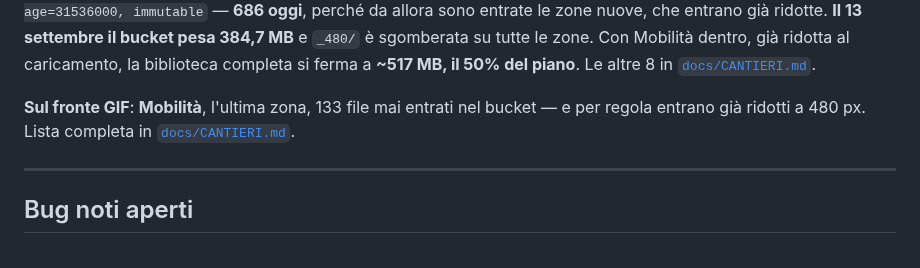
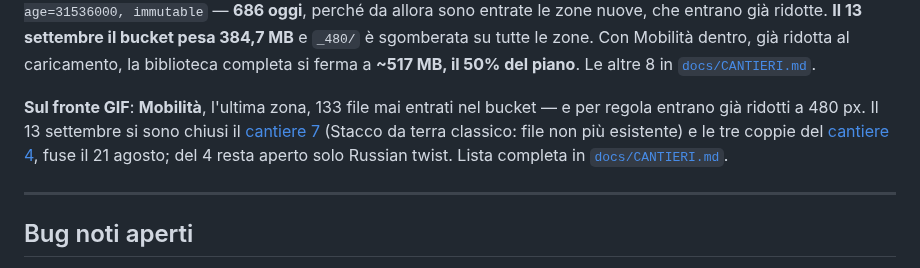
Before and after one commit to IgnazioF321621/benessere-forma, a Markdown page: CLAUDE.md, the part around one of its changes. Rendered like a GitHub page.

```diff
--- a/CLAUDE.md
+++ b/CLAUDE.md
@@ -84,7 +84,7 @@ Worker: account `ignazio-f` (account_id `2186a57344e459853657cea6213a2c74`). Sec
 
 **Ricompressione a 480px + `cache-control`** — cantieri 21 e 22, ✅ **chiusi il 16 agosto**. Il ciclo egress si è azzerato il 15; il vincolo che stringe non era il traffico ma **lo spazio**: al 15 agosto 639 MB su 1024 del piano Free (62%), e Pettorali + Mobilità ne avrebbero aggiunti 514 a piena risoluzione, sfondando il limite. La regola permanente è in [Ogni GIF entra nel bucket ridotta e con la cache](docs/MEDIA.md#ogni-gif-entra-nel-bucket-ridotta-e-con-la-cache--regola-permanente). **Tutte e 8 le zone migrate sono scese**, fra il 15 e il 16 agosto. Bucket da 639 a **362 MB, 35% del piano Free** — **277 MB liberati**, e tutti gli oggetti servono `public, max-age=31536000, immutable` — **686 oggi**, perché da allora sono entrate le zone nuove, che entrano già ridotte. **Il 13 settembre il bucket pesa 384,7 MB** e `_480/` è sgomberata su tutte le zone. Con Mobilità dentro, già ridotta al caricamento, la biblioteca completa si ferma a **~517 MB, il 50% del piano**. Le altre 8 in [`docs/CANTIERI.md`](docs/CANTIERI.md#21-ricomprimere-le-gif--il-cantiere-che-chiude-il-problema-storage).
 
-**Sul fronte GIF**: **Mobilità**, l'ultima zona, 133 file mai entrati nel bucket — e per regola entrano già ridotti a 480 px. Lista completa in [`docs/CANTIERI.md`](docs/CANTIERI.md).
+**Sul fronte GIF**: **Mobilità**, l'ultima zona, 133 file mai entrati nel bucket — e per regola entrano già ridotti a 480 px. Il 13 settembre si sono chiusi il [cantiere 7](docs/CANTIERI.md#7-stacco-da-terra-classico---chiuso-13-settembre-2026-file-non-più-esistente) (Stacco da terra classico: file non più esistente) e le tre coppie del [cantiere 4](docs/CANTIERI.md#4-lista-da-consolidare), fuse il 21 agosto; del 4 resta aperto solo Russian twist. Lista completa in [`docs/CANTIERI.md`](docs/CANTIERI.md).
 
 ---
 
```
Also changed, not shown: other parts of CLAUDE.md (+1 -1 lines).
